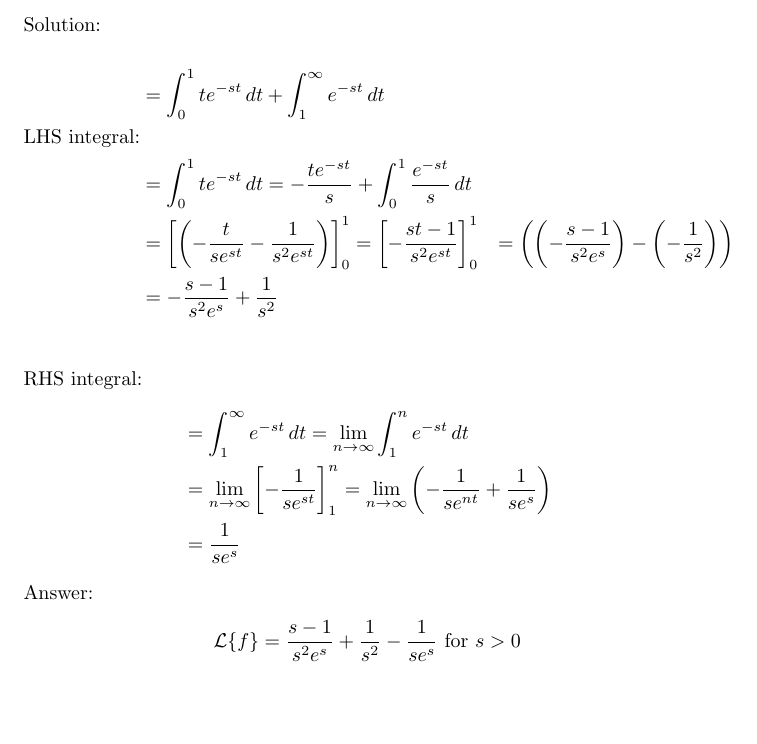
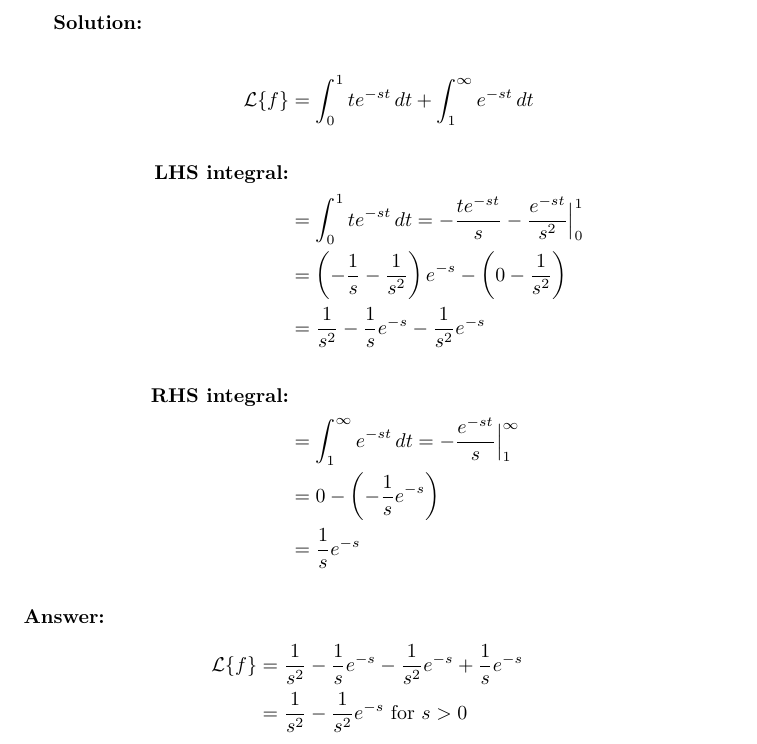
Before and after one commit to ADRian123L/Deifferential-Equations, a LaTeX document (Quiz 5/LozadaAdrian.tex): part of page 2 of 2, cut so that both start at the same text, the shorter picture padded with empty space. Compiled offline with pdfLaTeX.

Commit message:
Fixed the error with the integral

```diff
--- a/Quiz 5/LozadaAdrian.tex
+++ b/Quiz 5/LozadaAdrian.tex
@@ -19,25 +17,29 @@
             1 & \text{if } t > 1 \\
         \end{cases}
     \end{align*}
-    \begin{flushleft}
-        Solution: \\
-    \end{flushleft}
+
+    \textbf{Solution:} \\
     \begin{align*}
-        &= \int_0^1 te^{-st} \, dt + \int_1^\infty e^{-st} \, dt \\
-        \text{LHS integral:} \\
-        &= \int_0^1 te^{-st} \, dt = -\frac{te^{-st}}{s} + \int_{0}^{1} \frac{e^{-st}}{s} \, dt \\
-        &= \left[\left( -\frac{t}{se^{st}} - \frac{1}{s^{2}e^{st}}\right)\right]_0^1 = \left[ -\frac{st - 1}{s^{2}e^{st}}\right]_0^1
-        &= \left( \left(-\frac{s - 1}{s^2e^{s}}\right) - \left(-\frac{1}{s^{2}}\right)\right) \\
-        &= -\frac{s-1}{s^{2}e^{s}} + \frac{1}{s^{2}} \\
+        \mathcal{L}\{f\} &= \int_0^1 te^{-st} \, dt + \int_1^\infty e^{-st} \, dt \\
+        \\ % Add some vertical space
+        \textbf{LHS integral:} \\
+        &= \int_0^1 te^{-st} \, dt = -\frac{te^{-st}}{s} - \frac{e^{-st}}{s^2} \Big|_0^1 \\
+        &= \left(-\frac{1}{s} - \frac{1}{s^2}\right)e^{-s} - \left(0 - \frac{1}{s^2}\right) \\
+        &= \frac{1}{s^2} - \frac{1}{s}e^{-s} - \frac{1}{s^2}e^{-s} \\
+        \\ % Add some vertical space
+        \textbf{RHS integral:} \\
+        &= \int_1^\infty e^{-st} \, dt = -\frac{e^{-st}}{s} \Big|_1^\infty \\
+        &= 0 - \left(-\frac{1}{s}e^{-s}\right) \\
+        &= \frac{1}{s}e^{-s}
     \end{align*}
-    \text{RHS integral:}
+    \\ % Add some vertical space
+    \textbf{Answer:}
     \begin{align*}
-        &= \int_1^\infty e^{-st} \, dt = \lim_{n \to \infty} \int_{1}^{n} e^{-st} \, dt \\
-        &= \lim_{n \to \infty} \left[ -\frac{1}{se^{st}}\right]_1^n = \lim_{n \to \infty}\left(-\frac{1}{se^{nt}} + \frac{1}{se^{s}}\right) \\
-        &= \frac{1}{se^{s}}
+       \mathcal{L}\{f\} &= \frac{1}{s^2} - \frac{1}{s}e^{-s} - \frac{1}{s^2}e^{-s} + \frac{1}{s}e^{-s} \\
+       &= \frac{1}{s^2} - \frac{1}{s^2}e^{-s} \text{ for } s > 0
     \end{align*}
-    \text{Answer:}
-    \begin{align*}
-       \mathcal{L}\{f\} = \frac{s - 1}{s^{2}e^{s}} + \frac{1}{s^{2}} - \frac{1}{se^{s}} \text{ for } s > 0\\
-    \end{align*}
+
+    \newpage
+    % Problem 2
+
 \end{document}
```
Also changed, not shown: Quiz 5/LozadaAdrian.pdf, Quiz 5/LozadaAdrian.tex (2 more changed lines), 4 other files.
